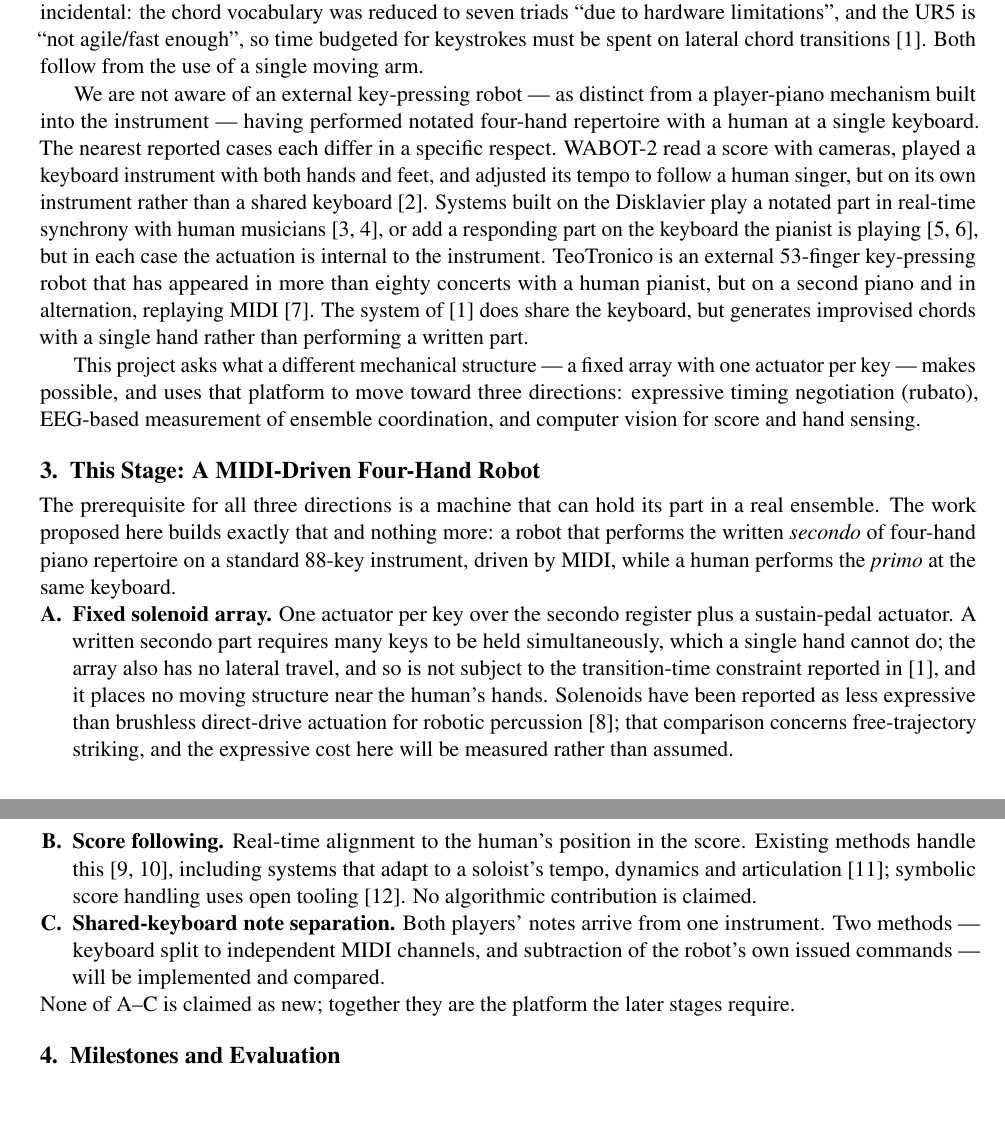
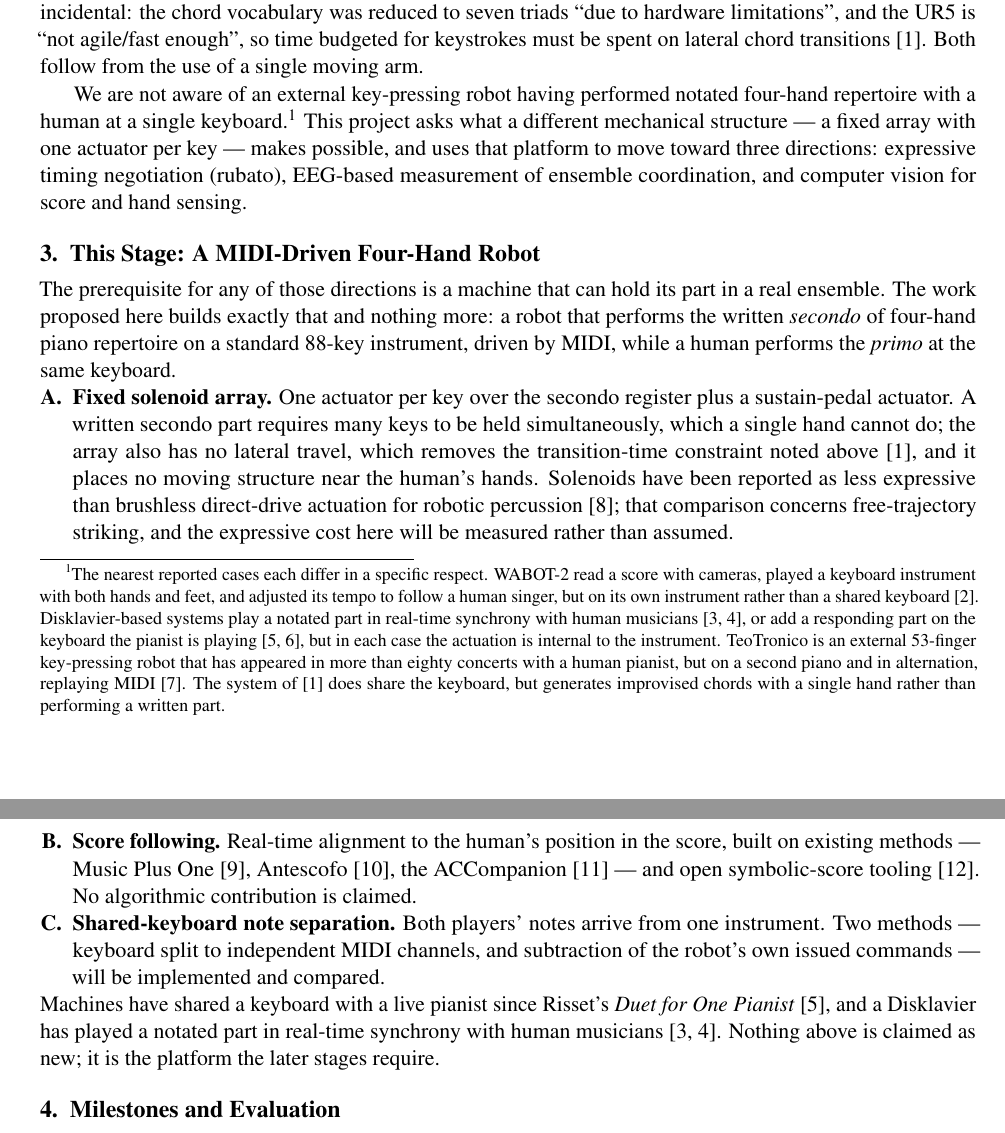
Before and after one commit to Yutianmusicstudio/learning_Robot, a LaTeX document (paper/proposal.tex): two parts of pages 1 and 2 of 3, joined at a grey line, cut so that both start at the same text, the shorter picture padded with empty space. Compiled offline with pdfLaTeX.

Commit message:
Restore the section 3 closing paragraph; move the ruled-out precedents to a footnote
Follow the author's wording for sections 1-3 and 5; keep the elimination list as
a footnote on the gap sentence so that claim stays traceable to sources.

Co-Authored-By: Claude Opus 5 <noreply@anthropic.com>
Claude-Session: https://claude.ai/code/session_018ZD6qLBzedu6j9ATsFZuft

```diff
--- a/paper/proposal.tex
+++ b/paper/proposal.tex
@@ -36,51 +36,51 @@ triads ``due to hardware limitations'', and the UR5 is ``not agile/fast enough''
 for keystrokes must be spent on lateral chord transitions~\cite{wang2024cooperative}. Both follow
 from the use of a single moving arm.
 
-We are not aware of an external key-pressing robot --- as distinct from a player-piano mechanism
-built into the instrument --- having performed notated four-hand repertoire with a human at a single
-keyboard. The nearest reported cases each differ in a specific respect. WABOT-2 read a score with
-cameras, played a keyboard instrument with both hands and feet, and adjusted its tempo to follow a
-human singer, but on its own instrument rather than a shared keyboard~\cite{kato1987wabot2}. Systems
-built on the Disklavier play a notated part in real-time synchrony with human
-musicians~\cite{muens2017,yamaha2016ensemble}, or add a responding part on the keyboard the pianist
-is playing~\cite{risset1996duet,ghostkeys2025}, but in each case the actuation is internal to the
-instrument. TeoTronico is an external 53-finger key-pressing robot that has appeared in more than
-eighty concerts with a human pianist, but on a second piano and in alternation, replaying
-MIDI~\cite{teotronico}. The system of~\cite{wang2024cooperative} does share the keyboard, but
-generates improvised chords with a single hand rather than performing a written part.
-
-This project asks what a different mechanical structure --- a fixed array with one actuator per key
---- makes possible, and uses that platform to move toward three directions: expressive timing
+We are not aware of an external key-pressing robot having performed notated four-hand repertoire with
+a human at a single keyboard.\footnote{The nearest reported cases each differ in a specific respect.
+WABOT-2 read a score with cameras, played a keyboard instrument with both hands and feet, and
+adjusted its tempo to follow a human singer, but on its own instrument rather than a shared
+keyboard~\cite{kato1987wabot2}. Disklavier-based systems play a notated part in real-time synchrony
+with human musicians~\cite{muens2017,yamaha2016ensemble}, or add a responding part on the keyboard
+the pianist is playing~\cite{risset1996duet,ghostkeys2025}, but in each case the actuation is
+internal to the instrument. TeoTronico is an external 53-finger key-pressing robot that has appeared
+in more than eighty concerts with a human pianist, but on a second piano and in alternation,
+replaying MIDI~\cite{teotronico}. The system of~\cite{wang2024cooperative} does share the keyboard,
+but generates improvised chords with a single hand rather than performing a written part.} This
+project asks what a different mechanical structure --- a fixed array with one actuator per key ---
+makes possible, and uses that platform to move toward three directions: expressive timing
 negotiation (rubato), EEG-based measurement of ensemble coordination, and computer vision for score
 and hand sensing.
 
 \section{This Stage: A MIDI-Driven Four-Hand Robot}
-The prerequisite for all three directions is a machine that can hold its part in a real ensemble. The
-work proposed here builds exactly that and nothing more: a robot that performs the written
+The prerequisite for any of those directions is a machine that can hold its part in a real ensemble.
+The work proposed here builds exactly that and nothing more: a robot that performs the written
 \emph{secondo} of four-hand piano repertoire on a standard 88-key instrument, driven by MIDI, while a
 human performs the \emph{primo} at the same keyboard.
 
 \begin{enumerate}[label=\textbf{\Alph*.}]
   \item \textbf{Fixed solenoid array.} One actuator per key over the secondo register plus a
         sustain-pedal actuator. A written secondo part requires many keys to be held simultaneously,
-        which a single hand cannot do; the array also has no lateral travel, and so is not subject to
-        the transition-time constraint reported in~\cite{wang2024cooperative}, and it places no
-        moving structure near the human's hands. Solenoids have been reported as less expressive than
+        which a single hand cannot do; the array also has no lateral travel, which removes the
+        transition-time constraint noted above~\cite{wang2024cooperative}, and it places no moving
+        structure near the human's hands. Solenoids have been reported as less expressive than
         brushless direct-drive actuation for robotic percussion~\cite{nime2020bldc}; that comparison
         concerns free-trajectory striking, and the expressive cost here will be measured rather than
         assumed.
-  \item \textbf{Score following.} Real-time alignment to the human's position in the score. Existing
-        methods handle this~\cite{raphael2010musicplusone,cont2008antescofo}, including systems that
-        adapt to a soloist's tempo, dynamics and
-        articulation~\cite{cancinochacon2023accompanion}; symbolic score handling uses open
-        tooling~\cite{partitura2022}. No algorithmic contribution is claimed.
+  \item \textbf{Score following.} Real-time alignment to the human's position in the score, built on
+        existing methods --- Music Plus One~\cite{raphael2010musicplusone},
+        Antescofo~\cite{cont2008antescofo}, the ACCompanion~\cite{cancinochacon2023accompanion} ---
+        and open symbolic-score tooling~\cite{partitura2022}. No algorithmic contribution is claimed.
   \item \textbf{Shared-keyboard note separation.} Both players' notes arrive from one instrument. Two
         methods --- keyboard split to independent MIDI channels, and subtraction of the robot's own
         issued commands --- will be implemented and compared.
 \end{enumerate}
 
 \noindent
-None of A--C is claimed as new; together they are the platform the later stages require.
+Machines have shared a keyboard with a live pianist since Risset's \emph{Duet for One
+Pianist}~\cite{risset1996duet}, and a Disklavier has played a notated part in real-time synchrony
+with human musicians~\cite{muens2017,yamaha2016ensemble}. Nothing above is claimed as new; it is the
+platform the later stages require.
 
 \section{Milestones and Evaluation}
 \begin{enumerate}[label=\textbf{M\arabic*.}]
```
